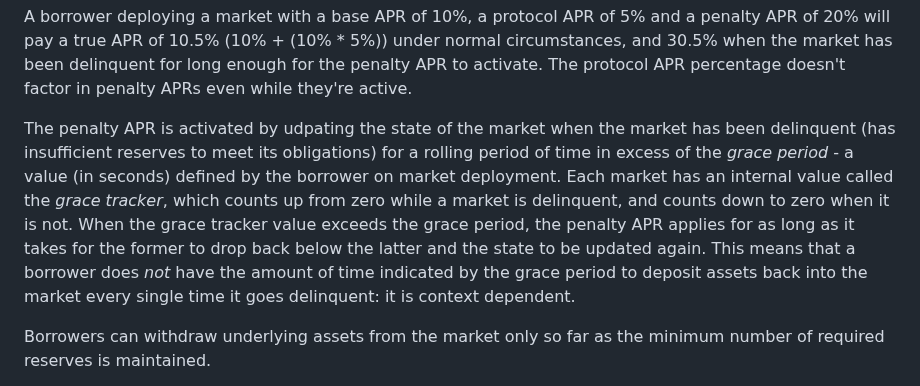
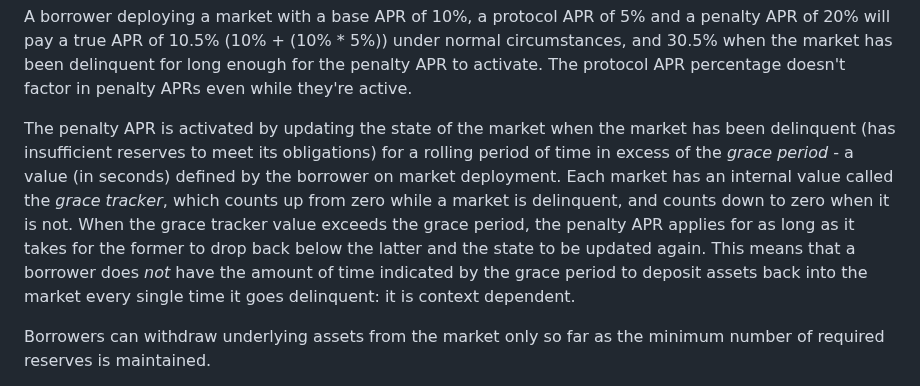
Before and after one commit to code-423n4/2024-08-wildcat, a Markdown page: README.md, the part around the change. Drawn GitHub-style.

```diff
--- a/README.md
+++ b/README.md
@@ -82,7 +82,7 @@ The interest rate paid by the borrower can comprise of up to three distinct figu
 
 A borrower deploying a market with a base APR of 10%, a protocol APR of 5% and a penalty APR of 20% will pay a true APR of 10.5% (10% + (10% * 5%)) under normal circumstances, and 30.5% when the market has been delinquent for long enough for the penalty APR to activate. The protocol APR percentage doesn't factor in penalty APRs even while they're active.
 
-The penalty APR is activated by udpating the state of the market when the market has been delinquent (has insufficient reserves to meet its obligations) for a rolling period of time in excess of the _grace period_ - a value (in seconds) defined by the borrower on market deployment. Each market has an internal value called the _grace tracker_, which counts up from zero while a market is delinquent, and counts down to zero when it is not. When the grace tracker value exceeds the grace period, the penalty APR applies for as long as it takes for the former to drop back below the latter and the state to be updated again. This means that a borrower does _not_ have the amount of time indicated by the grace period to deposit assets back into the market every single time it goes delinquent: it is context dependent.
+The penalty APR is activated by updating the state of the market when the market has been delinquent (has insufficient reserves to meet its obligations) for a rolling period of time in excess of the _grace period_ - a value (in seconds) defined by the borrower on market deployment. Each market has an internal value called the _grace tracker_, which counts up from zero while a market is delinquent, and counts down to zero when it is not. When the grace tracker value exceeds the grace period, the penalty APR applies for as long as it takes for the former to drop back below the latter and the state to be updated again. This means that a borrower does _not_ have the amount of time indicated by the grace period to deposit assets back into the market every single time it goes delinquent: it is context dependent.
 
 Borrowers can withdraw underlying assets from the market only so far as the minimum number of required reserves is maintained.
 
```
